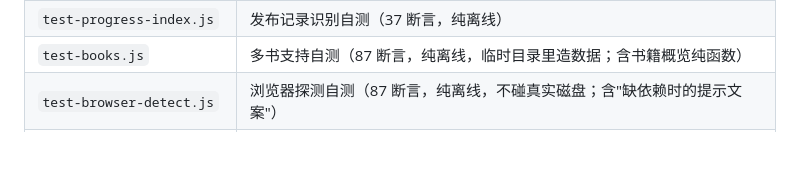
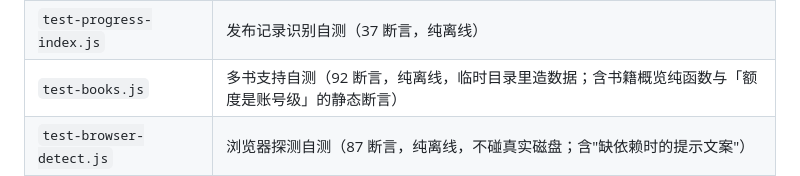
Before and after one commit to zzr11223/automatic, a Markdown page: tools/README.md, the part around the change. Rendered like a GitHub page; blank space fills up the shorter version.

Commit message:
docs：同步测试断言数（test-books 87→92，合计 213）

```diff
--- a/tools/README.md
+++ b/tools/README.md
@@ -115,7 +115,7 @@ curl --noproxy '*' http://127.0.0.1:8787/api/books   ★ 所有书的概览（
 | `test-apply-volume.js` | 分卷切换自测 |
 | `test-resolve-book.js` | 多书定位自测（22 断言，纯只读） |
 | `test-progress-index.js` | 发布记录识别自测（37 断言，纯离线） |
-| `test-books.js` | 多书支持自测（87 断言，纯离线，临时目录里造数据；含书籍概览纯函数） |
+| `test-books.js` | 多书支持自测（92 断言，纯离线，临时目录里造数据；含书籍概览纯函数与「额度是账号级」的静态断言） |
 | `test-browser-detect.js` | 浏览器探测自测（87 断言，纯离线，不碰真实磁盘；含"缺依赖时的提示文案"） |
 | `test-browser-launch.js` | 浏览器启动链路自测（真启动，无头不弹窗；含回退与报错文案） |
 | `diag-volume-picker.js` | 分卷弹窗结构诊断 |
```
Also changed, not shown: README.md (+2 -2 lines).
